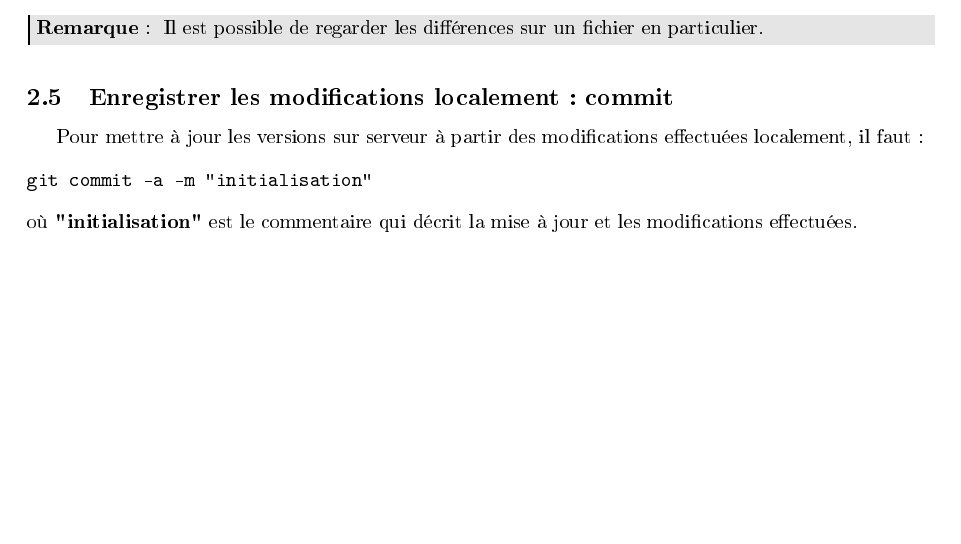
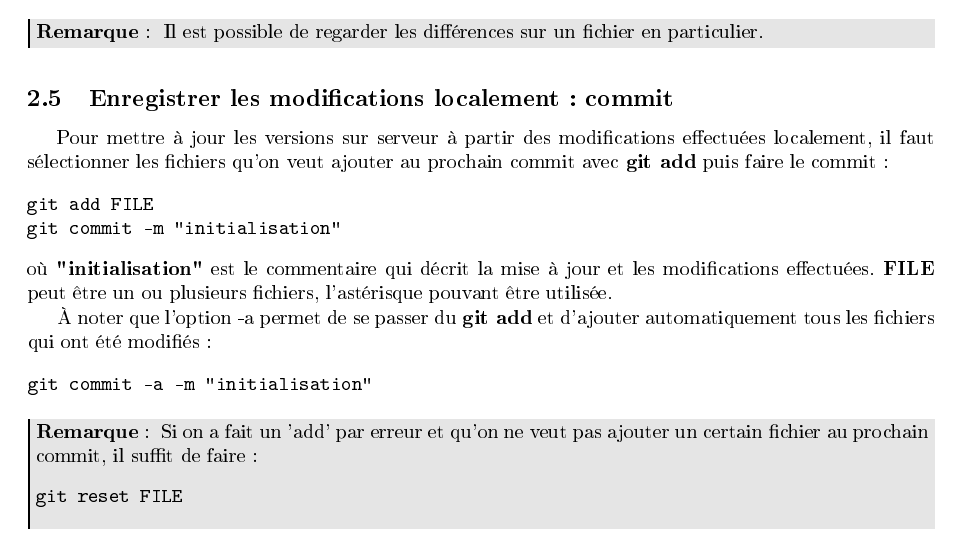
Before and after one commit to sanyaade-teachings/autiwa-tutorials, a LaTeX document (git/aide-memoire-git.tex): part of page 4 of 12, cut so that both start at the same text, the shorter picture padded with empty space. The pictures show the PDF file git/aide-memoire-git.pdf that the author committed with the source.

Commit message:
git reset to counter git add.

```diff
--- a/git/aide-memoire-git.tex
+++ b/git/aide-memoire-git.tex
@@ -173,11 +173,26 @@ Il est possible de regarder les différences sur un fichier en particulier.
 
 \subsection{Enregistrer les modifications localement : commit}\index{git!commit}\index{mise à jour local -> serveur}\label{sec:commit}
 
-Pour mettre à jour les versions sur serveur à partir des modifications effectuées localement, il faut :
+Pour mettre à jour les versions sur serveur à partir des modifications effectuées localement, il faut sélectionner les fichiers qu'on veut ajouter au prochain commit avec \textbf{git add} puis faire le commit :
 \begin{verbatim}
+git add FILE
+git commit -m "initialisation"
+\end{verbatim}
+où \textbf{"initialisation"} est le commentaire qui décrit la mise à jour et les modifications effectuées. \textbf{FILE} peut être un ou plusieurs fichiers, l'astérisque pouvant être utilisée.
+
+À noter que l'option -a permet de se passer du \textbf{git add} et d'ajouter automatiquement tous les fichiers qui ont été modifiés :
+ \begin{verbatim}
 git commit -a -m "initialisation"
 \end{verbatim}
-où \textbf{"initialisation"} est le commentaire qui décrit la mise à jour et les modifications effectuées.
+
+\begin{remarque}
+Si on a fait un 'add' par erreur et qu'on ne veut pas ajouter un certain fichier au prochain commit, il suffit de faire :
+\begin{verbatim}
+git reset FILE
+\end{verbatim}
+\end{remarque}
+
+\bigskip
 
 \begin{attention}
 Un commit avec git est local : à moins d'envoyer ce commit sur le serveur comme on apprendra à le faire plus loin, personne ne sait que vous avez fait ce commit pour le moment. Cela a un avantage : si vous vous rendez compte que vous avez fait une erreur dans votre dernier commit, vous avez la possibilité de l'annuler (ce qui n'est pas le cas avec SVN !).
```
Also changed, not shown: git/aide-memoire-git.pdf.
